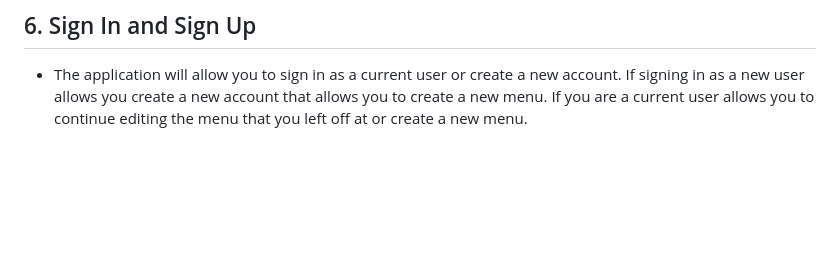
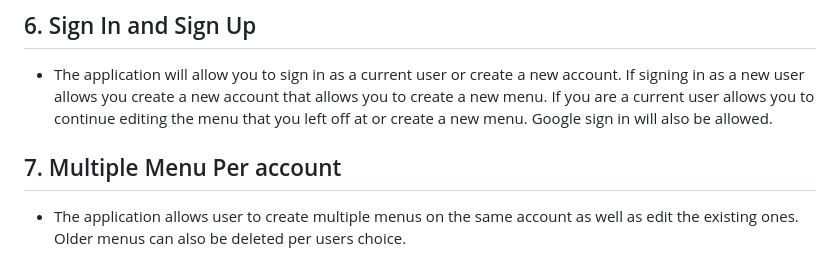
Before and after one commit to gchan22/Menu, a Markdown page: Requirements.md, the part around the change. Rendered like a GitHub page; blank space fills up the shorter version.

Commit message:
Add requirements
New requirements about making multiple menus per account has been added.

```diff
--- a/Requirements.md
+++ b/Requirements.md
@@ -51,4 +51,8 @@ for paying and then allows you to continue shopping or finish shopping.
 *   The application will allow you to sign in as a current user or create a new account.
 If signing in as a new user allows you create a new account that allows you to create a new menu.
 If you are a current user allows you to continue editing the menu that you left off at or
-create a new menu.
+create a new menu. Google sign in will also be allowed.
+
+## 7. Multiple Menu Per account
+*   The application allows user to create multiple menus on the same account as well as edit
+the existing ones. Older menus can also be deleted per users choice.
```
